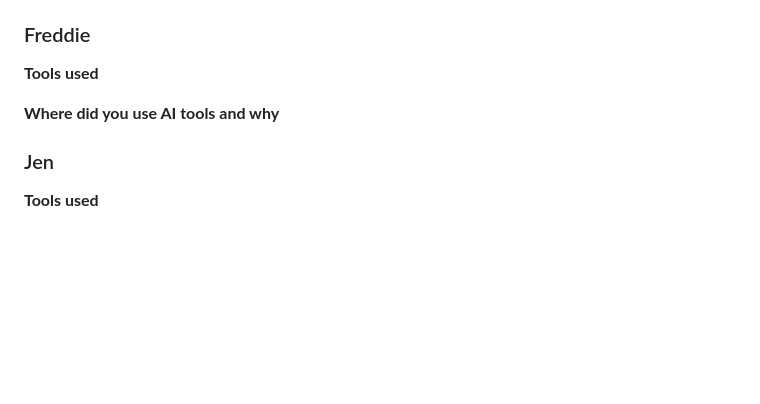
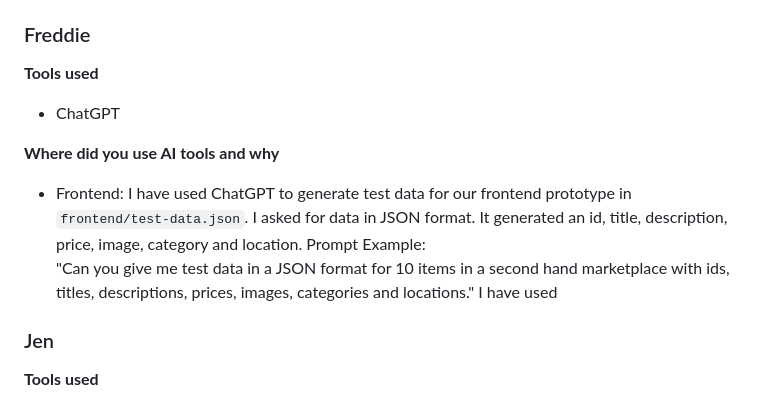
Before and after one commit to jenarchive/Secondhand-marketplace, a Markdown page: ai-tools/README.md, the part around the change. Drawn GitHub-style; blank space fills up the shorter version.

Commit message:
added my AI uses

```diff
--- a/ai-tools/README.md
+++ b/ai-tools/README.md
@@ -58,11 +58,14 @@ I have used Microsoft Powerpoint Designer AI once for getting MVP slides templat
 ### Freddie
 
 **Tools used**
-
+* ChatGPT
 
 **Where did you use AI tools and why**
-
-
+- Frontend:
+I have used ChatGPT to generate test data for our frontend prototype in `frontend/test-data.json`. I asked for data in JSON format. It generated an id, title, description, price, image, category and location.
+Prompt Example:
+"Can you give me test data in a JSON format for 10 items in a second hand marketplace with ids, titles, descriptions, prices, images, categories and locations."
+I have used
 ### Jen
 **Tools used**
 * ChatGPT
```
